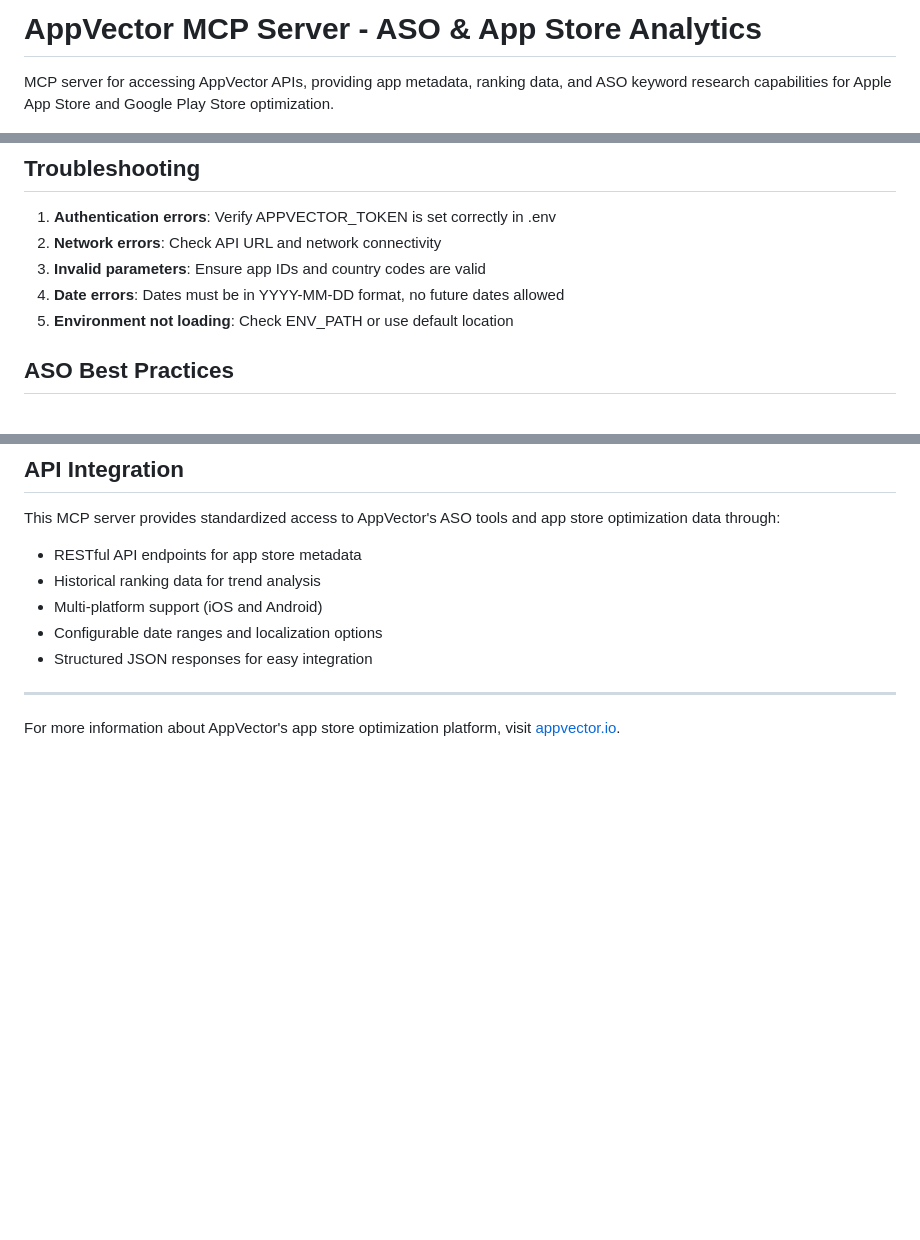
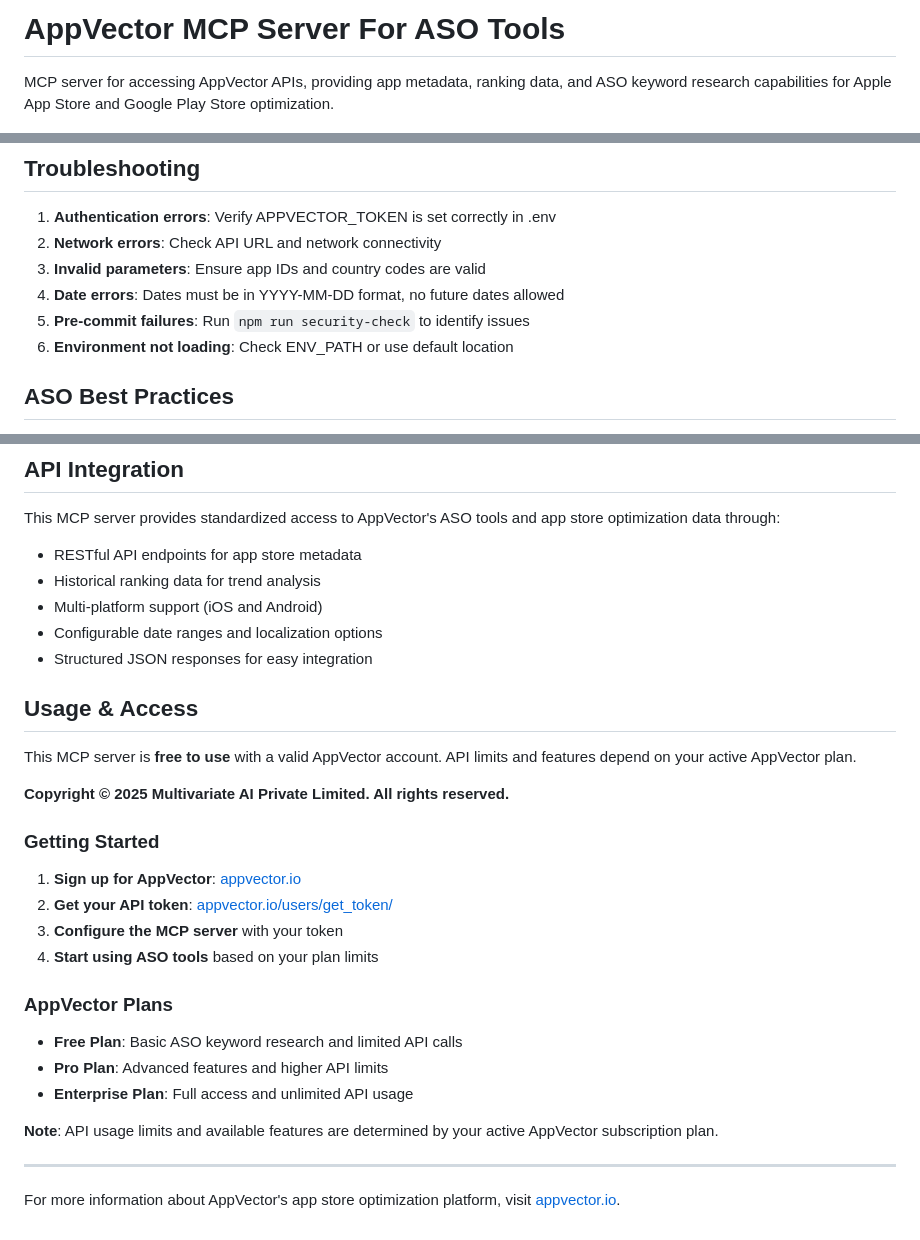
Before and after one commit to Multivariate-AI-Inc/appvector-mcp, a Markdown page: README.md, 3 parts joined by grey strips. Drawn GitHub-style; blank space fills up the shorter version.

```diff
--- a/README.md
+++ b/README.md
@@ -1,4 +1,4 @@
-# AppVector MCP Server - ASO & App Store Analytics
+# AppVector MCP Server For ASO Tools
 
 MCP server for accessing AppVector APIs, providing app metadata, ranking data, and ASO keyword research capabilities for Apple App Store and Google Play Store optimization.
 
@@ -185,6 +187,7 @@ npm run security-check
 2. **Network errors**: Check API URL and network connectivity
 3. **Invalid parameters**: Ensure app IDs and country codes are valid
 4. **Date errors**: Dates must be in YYYY-MM-DD format, no future dates allowed
+5. **Pre-commit failures**: Run `npm run security-check` to identify issues
 6. **Environment not loading**: Check ENV_PATH or use default location
 
 ## ASO Best Practices
@@ -208,6 +211,27 @@ This MCP server provides standardized access to AppVector's ASO tools and app st
 - Configurable date ranges and localization options
 - Structured JSON responses for easy integration
 
+## Usage & Access
+
+This MCP server is **free to use** with a valid AppVector account. API limits and features depend on your active AppVector plan.
+
+**Copyright © 2025 Multivariate AI Private Limited. All rights reserved.**
+
+### Getting Started
+
+1. **Sign up for AppVector**: [appvector.io](https://appvector.io)
+2. **Get your API token**: [appvector.io/users/get_token/](https://appvector.io/users/get_token/)
+3. **Configure the MCP server** with your token
+4. **Start using ASO tools** based on your plan limits
+
+### AppVector Plans
+
+- **Free Plan**: Basic ASO keyword research and limited API calls
+- **Pro Plan**: Advanced features and higher API limits
+- **Enterprise Plan**: Full access and unlimited API usage
+
+**Note**: API usage limits and available features are determined by your active AppVector subscription plan.
+
 ---
 
 For more information about AppVector's app store optimization platform, visit [appvector.io](https://appvector.io).
```
Also changed, not shown: other parts of README.md (+2 -0 lines).
